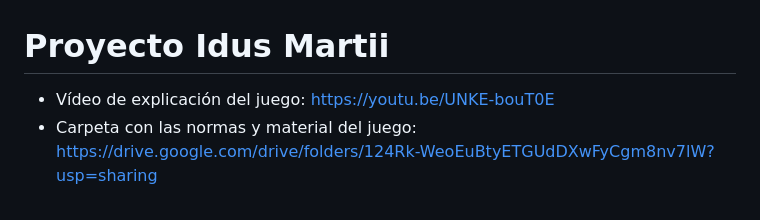
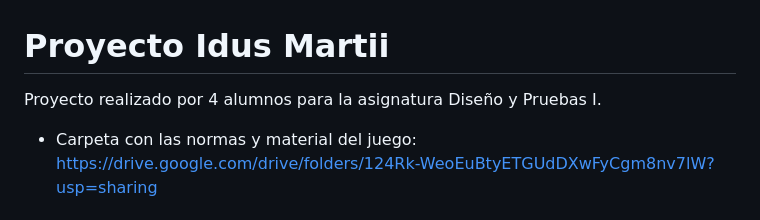
Before and after one commit to miguelma1/Proyecto-DP1-2022-2023, a Markdown page: readme.md, the part around the change. GitHub-like rendering.

```diff
--- a/readme.md
+++ b/readme.md
@@ -1,6 +1,7 @@
 # Proyecto Idus Martii
 
-- Vídeo de explicación del juego: https://youtu.be/UNKE-bouT0E
+Proyecto realizado por 4 alumnos para la asignatura Diseño y Pruebas I.
+
 - Carpeta con las normas y material del juego: https://drive.google.com/drive/folders/124Rk-WeoEuBtyETGUdDXwFyCgm8nv7lW?usp=sharing
 
 # Spring PetClinic Sample Application
```
